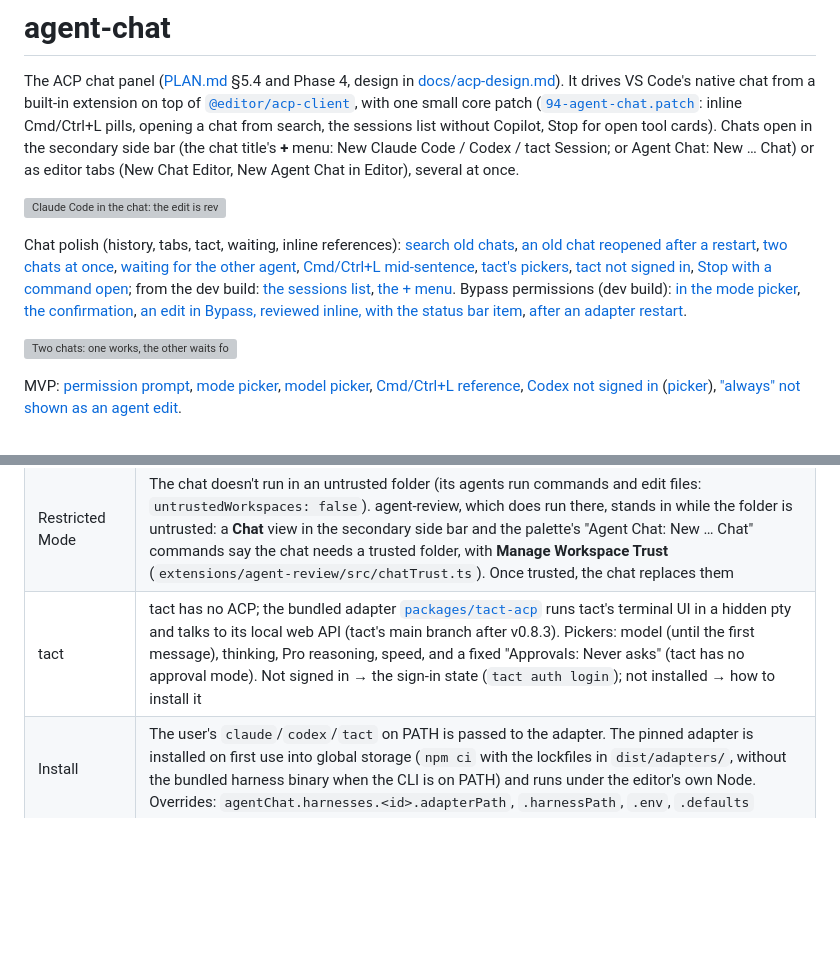
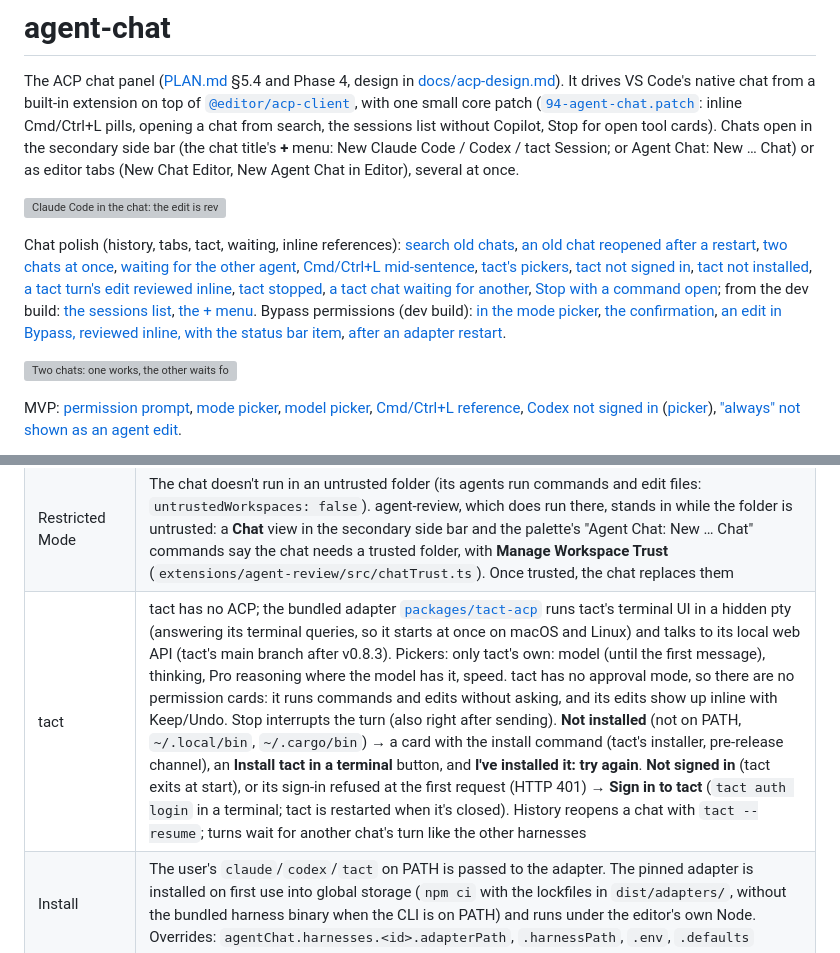
Before and after one commit to guruvamsi-policharla/editor, a Markdown page: extensions/agent-chat/README.md, 2 parts joined by grey strips. GitHub-like rendering; blank space fills up the shorter version; grey boxes are pictures that could not be loaded.

```diff
--- a/extensions/agent-chat/README.md
+++ b/extensions/agent-chat/README.md
@@ -4,7 +4,7 @@ The ACP chat panel ([PLAN.md](../../PLAN.md) §5.4 and Phase 4, design in [docs/
 
 ![Claude Code in the chat: the edit is reviewed inline with Keep/Undo](../../docs/img/acp/claude-edit-inline.png)
 
-Chat polish (history, tabs, tact, waiting, inline references): [search old chats](../../docs/img/chat/history-search.png), [an old chat reopened after a restart](../../docs/img/chat/reopened.png), [two chats at once](../../docs/img/chat/two-chats.png), [waiting for the other agent](../../docs/img/chat/waiting.png), [Cmd/Ctrl+L mid-sentence](../../docs/img/chat/cmdl-inline.png), [tact's pickers](../../docs/img/chat/tact-pickers.png), [tact not signed in](../../docs/img/chat/tact-signin.png), [Stop with a command open](../../docs/img/chat/stop-skipped.png); from the dev build: [the sessions list](../../docs/img/chat/sessions-list-dev.png), [the + menu](../../docs/img/chat/new-chat-menu-dev.png). Bypass permissions (dev build): [in the mode picker](../../docs/img/chat/bypass-picker.png), [the confirmation](../../docs/img/chat/bypass-confirm.png), [an edit in Bypass, reviewed inline, with the status bar item](../../docs/img/chat/bypass-review.png), [after an adapter restart](../../docs/img/chat/bypass-left-after-restart.png).
+Chat polish (history, tabs, tact, waiting, inline references): [search old chats](../../docs/img/chat/history-search.png), [an old chat reopened after a restart](../../docs/img/chat/reopened.png), [two chats at once](../../docs/img/chat/two-chats.png), [waiting for the other agent](../../docs/img/chat/waiting.png), [Cmd/Ctrl+L mid-sentence](../../docs/img/chat/cmdl-inline.png), [tact's pickers](../../docs/img/chat/tact-pickers.png), [tact not signed in](../../docs/img/chat/tact-signin.png), [tact not installed](../../docs/img/chat/tact-install.png), [a tact turn's edit reviewed inline](../../docs/img/chat/tact-turn-review.png), [tact stopped](../../docs/img/chat/tact-stopped.png), [a tact chat waiting for another](../../docs/img/chat/tact-waiting.png), [Stop with a command open](../../docs/img/chat/stop-skipped.png); from the dev build: [the sessions list](../../docs/img/chat/sessions-list-dev.png), [the + menu](../../docs/img/chat/new-chat-menu-dev.png). Bypass permissions (dev build): [in the mode picker](../../docs/img/chat/bypass-picker.png), [the confirmation](../../docs/img/chat/bypass-confirm.png), [an edit in Bypass, reviewed inline, with the status bar item](../../docs/img/chat/bypass-review.png), [after an adapter restart](../../docs/img/chat/bypass-left-after-restart.png).
 
 ![Two chats: one works, the other waits for it](../../docs/img/chat/waiting.png)
 
@@ -30,7 +30,7 @@ MVP: [permission prompt](../../docs/img/acp/permission-prompt.png), [mode picker
 | Cmd/Ctrl+L | `agentChat.insertReference(text, uri, startLine, endLine)` inserts `@main.tex:L16-18` **at the cursor** of the last focused chat input, as an inline pill (core's dynamic variable, like `#selection`, through `_agentChat.insertReference` from patch 94), so a message can say "in this part @main.tex:L7-8, fold in this argument @main.tex:L13". Typing or pasting inside a pill turns it back into plain text, with every character kept; Backspace at a pill's end removes the whole pill. The sent message shows the pills in its text only, not again as file cards above it. agent-review's Send Selection to Agent always calls it (never the agent terminal) |
 | Lazy start | Nothing starts at window load: the pickers show the options remembered from the last session, with the chat's own values (a new chat's: the profile's defaults). The adapter starts on the first message, or in the background when you open a new chat |
 | Restricted Mode | The chat doesn't run in an untrusted folder (its agents run commands and edit files: `untrustedWorkspaces: false`). agent-review, which does run there, stands in while the folder is untrusted: a **Chat** view in the secondary side bar and the palette's "Agent Chat: New … Chat" commands say the chat needs a trusted folder, with **Manage Workspace Trust** (`extensions/agent-review/src/chatTrust.ts`). Once trusted, the chat replaces them |
-| tact | tact has no ACP; the bundled adapter [`packages/tact-acp`](../../packages/tact-acp) runs tact's terminal UI in a hidden pty and talks to its local web API (tact's main branch after v0.8.3). Pickers: model (until the first message), thinking, Pro reasoning, speed, and a fixed "Approvals: Never asks" (tact has no approval mode). Not signed in → the sign-in state (`tact auth login`); not installed → how to install it |
+| tact | tact has no ACP; the bundled adapter [`packages/tact-acp`](../../packages/tact-acp) runs tact's terminal UI in a hidden pty (answering its terminal queries, so it starts at once on macOS and Linux) and talks to its local web API (tact's main branch after v0.8.3). Pickers: only tact's own: model (until the first message), thinking, Pro reasoning where the model has it, speed. tact has no approval mode, so there are no permission cards: it runs commands and edits without asking, and its edits show up inline with Keep/Undo. Stop interrupts the turn (also right after sending). **Not installed** (not on PATH, `~/.local/bin`, `~/.cargo/bin`) → a card with the install command (tact's installer, pre-release channel), an **Install tact in a terminal** button, and **I've installed it: try again**. **Not signed in** (tact exits at start), or its sign-in refused at the first request (HTTP 401) → **Sign in to tact** (`tact auth login` in a terminal; tact is restarted when it's closed). History reopens a chat with `tact --resume`; turns wait for another chat's turn like the other harnesses |
 | Install | The user's `claude`/`codex`/`tact` on PATH is passed to the adapter. The pinned adapter is installed on first use into global storage (`npm ci` with the lockfiles in `dist/adapters/`, without the bundled harness binary when the CLI is on PATH) and runs under the editor's own Node. Overrides: `agentChat.harnesses.<id>.adapterPath`, `.harnessPath`, `.env`, `.defaults` |
 | Errors | Not signed in → a "Not signed in" picker and an in-chat warning with **Sign in** (runs `claude auth login` / `codex login` in a terminal; the adapter restarts when it closes). Adapter crash → the turn ends with "stopped unexpectedly (exit code …)"; the next message restarts it (backoff) and resumes the session. Start failures say why, with Show Log / Restart. A Claude turn that ends without the results of Claude's own server-side tools (`srvtoolu_…`, e.g. the advisor) says it was a hiccup on Claude's side, with **Retry** (sends the message again in that chat) |
 | Workspace trust | Agents don't start in Restricted Mode |
```
Also changed, not shown: docs/acp-design.md (+2 -0 lines), packages/tact-acp/README.md (+13 -7 lines), docs/img/chat/tact-install.png (added), docs/img/chat/tact-pickers.png, docs/img/chat/tact-signin.png, docs/img/chat/tact-stopped.png (added), docs/img/chat/tact-turn-review.png (added), docs/img/chat/tact-waiting.png (added), 4 other files.
